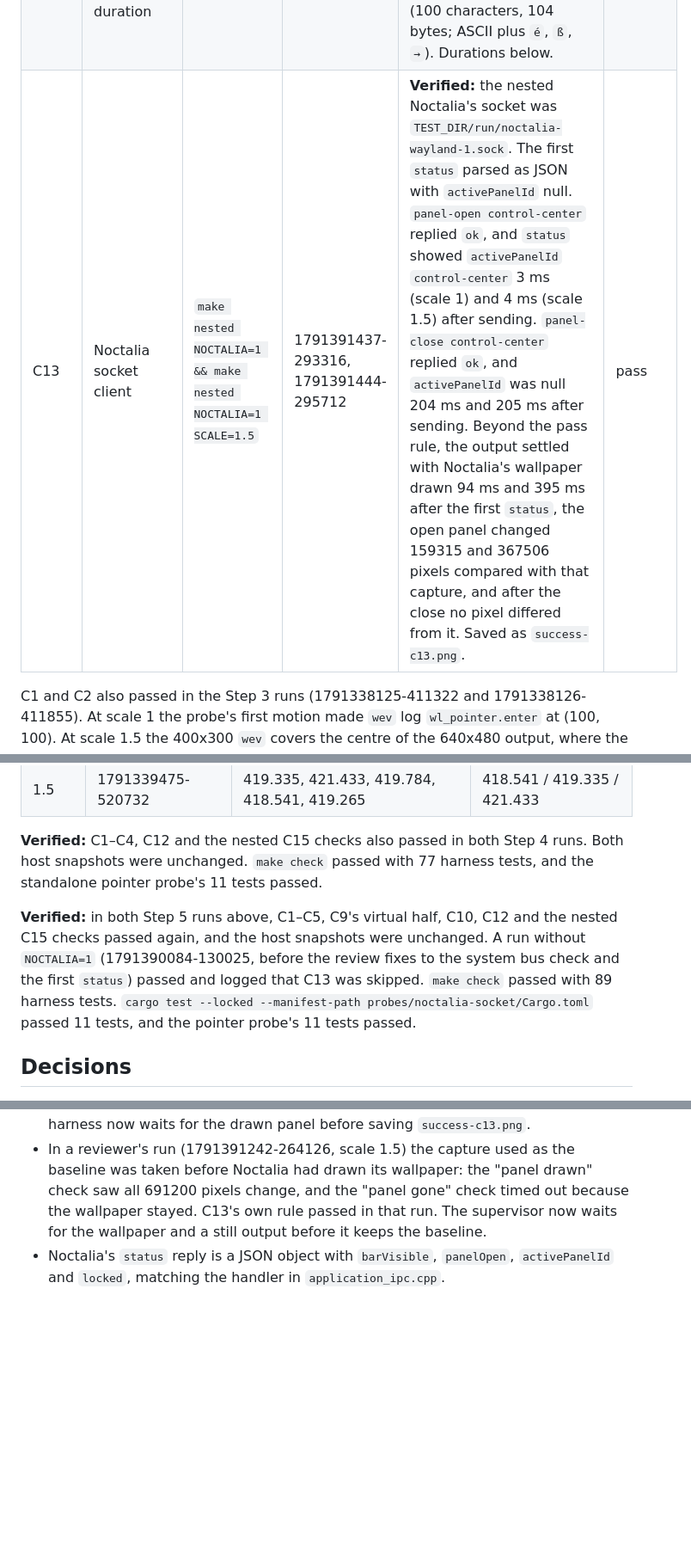
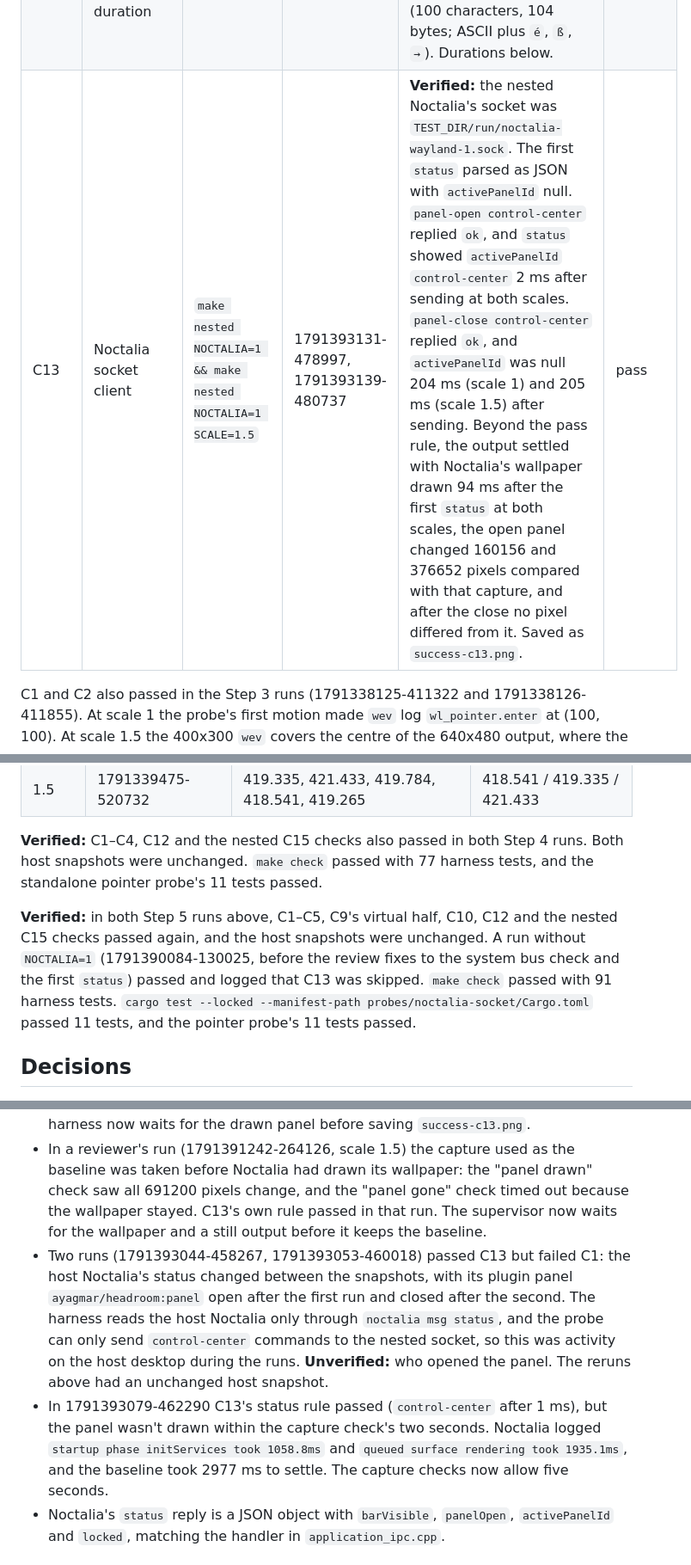
Before and after one commit to ayagmar/niri-computer-use, a Markdown page: docs/results/m0.md, 3 parts joined by grey strips. Shown at 86% size. GitHub-like rendering; blank space fills up the shorter version.

```diff
--- a/docs/results/m0.md
+++ b/docs/results/m0.md
@@ -16,7 +16,7 @@ Machine: niri 26.04 (8ed0da4) as `niri --session`, Noctalia 5.2.1, one output `D
 | C5(b) | Stdin gate | same runs | same runs | **Verified:** `wtype - -M ctrl -k a -m ctrl` stayed alive with stdin open for 2.000 s, with no key or modifier events. Closing stdin without data produced exactly one Ctrl+a pair and final modifiers zero. | pass |
 | C9 | Virtual key routing | same runs | same runs | **Verified virtual half:** exactly one F12 pair with Control and Shift, then final modifiers zero. `bind-fired` was absent before input and for the full second after it. **Unverified:** the physical positive control, reserved for Step 6; C9 as a whole is not complete. | virtual half pass |
 | C10 | 100-character typing duration | same runs | same runs | **Verified:** five calls per scale, each with exactly 100 ordered pairs decoding to `probes/keyboard/corpus.txt` (100 characters, 104 bytes; ASCII plus `é`, `ß`, `→`). Durations below. | pass |
-| C13 | Noctalia socket client | `make nested NOCTALIA=1 && make nested NOCTALIA=1 SCALE=1.5` | 1791391437-293316, 1791391444-295712 | **Verified:** the nested Noctalia's socket was `TEST_DIR/run/noctalia-wayland-1.sock`. The first `status` parsed as JSON with `activePanelId` null. `panel-open control-center` replied `ok`, and `status` showed `activePanelId` `control-center` 3 ms (scale 1) and 4 ms (scale 1.5) after sending. `panel-close control-center` replied `ok`, and `activePanelId` was null 204 ms and 205 ms after sending. Beyond the pass rule, the output settled with Noctalia's wallpaper drawn 94 ms and 395 ms after the first `status`, the open panel changed 159315 and 367506 pixels compared with that capture, and after the close no pixel differed from it. Saved as `success-c13.png`. | pass |
+| C13 | Noctalia socket client | `make nested NOCTALIA=1 && make nested NOCTALIA=1 SCALE=1.5` | 1791393131-478997, 1791393139-480737 | **Verified:** the nested Noctalia's socket was `TEST_DIR/run/noctalia-wayland-1.sock`. The first `status` parsed as JSON with `activePanelId` null. `panel-open control-center` replied `ok`, and `status` showed `activePanelId` `control-center` 2 ms after sending at both scales. `panel-close control-center` replied `ok`, and `activePanelId` was null 204 ms (scale 1) and 205 ms (scale 1.5) after sending. Beyond the pass rule, the output settled with Noctalia's wallpaper drawn 94 ms after the first `status` at both scales, the open panel changed 160156 and 376652 pixels compared with that capture, and after the close no pixel differed from it. Saved as `success-c13.png`. | pass |
 
 C1 and C2 also passed in the Step 3 runs (1791338125-411322 and 1791338126-411855). At scale 1 the probe's first motion made `wev` log `wl_pointer.enter` at (100, 100). At scale 1.5 the 400x300 `wev` covers the centre of the 640x480 output, where the pointer starts, so `wev` had already logged an enter at (320, 240) and then logged the probe's motion.
 
@@ -63,7 +63,7 @@ Wall-clock milliseconds from before starting each wtype child through stdin writ
 
 **Verified:** C1–C4, C12 and the nested C15 checks also passed in both Step 4 runs. Both host snapshots were unchanged. `make check` passed with 77 harness tests, and the standalone pointer probe's 11 tests passed.
 
-**Verified:** in both Step 5 runs above, C1–C5, C9's virtual half, C10, C12 and the nested C15 checks passed again, and the host snapshots were unchanged. A run without `NOCTALIA=1` (1791390084-130025, before the review fixes to the system bus check and the first `status`) passed and logged that C13 was skipped. `make check` passed with 89 harness tests. `cargo test --locked --manifest-path probes/noctalia-socket/Cargo.toml` passed 11 tests, and the pointer probe's 11 tests passed.
+**Verified:** in both Step 5 runs above, C1–C5, C9's virtual half, C10, C12 and the nested C15 checks passed again, and the host snapshots were unchanged. A run without `NOCTALIA=1` (1791390084-130025, before the review fixes to the system bus check and the first `status`) passed and logged that C13 was skipped. `make check` passed with 91 harness tests. `cargo test --locked --manifest-path probes/noctalia-socket/Cargo.toml` passed 11 tests, and the pointer probe's 11 tests passed.
 
 ## Decisions
 
@@ -84,6 +84,8 @@ Wall-clock milliseconds from before starting each wtype child through stdin writ
 - With `DBUS_SYSTEM_BUS_ADDRESS` pointing to `TEST_DIR/run/no-system-bus` (1791389870-113413, 1791390026-123526, 1791390041-125678 and both C13 runs above), `noctalia.log` says `system dbus disabled` and has no agent lines. The inhibitor polls in 1791389870-113413 and 1791390041-125678 show only the host Noctalia's inhibitor (PID 1486) while the nested Noctalia ran. The nested niri now logs two warnings, `error starting login1 watcher` and `error starting locale1 watcher`. Both watchers only read (lid switch, X11 keymap; `src/dbus/` at `v26.04`), and `localectl` reports `X11 Layout: (unset)` here, so the nested keymap doesn't change. C1's earlier "niri logged no warnings" was true before this change.
 - In 1791389870-113413 the screenshot taken right after `status` reported the panel open shows no panel. Noctalia reports the panel open before it is drawn, so the harness now waits for the drawn panel before saving `success-c13.png`.
 - In a reviewer's run (1791391242-264126, scale 1.5) the capture used as the baseline was taken before Noctalia had drawn its wallpaper: the "panel drawn" check saw all 691200 pixels change, and the "panel gone" check timed out because the wallpaper stayed. C13's own rule passed in that run. The supervisor now waits for the wallpaper and a still output before it keeps the baseline.
+- Two runs (1791393044-458267, 1791393053-460018) passed C13 but failed C1: the host Noctalia's status changed between the snapshots, with its plugin panel `ayagmar/headroom:panel` open after the first run and closed after the second. The harness reads the host Noctalia only through `noctalia msg status`, and the probe can only send `control-center` commands to the nested socket, so this was activity on the host desktop during the runs. **Unverified:** who opened the panel. The reruns above had an unchanged host snapshot.
+- In 1791393079-462290 C13's status rule passed (`control-center` after 1 ms), but the panel wasn't drawn within the capture check's two seconds. Noctalia logged `startup phase initServices took 1058.8ms` and `queued surface rendering took 1935.1ms`, and the baseline took 2977 ms to settle. The capture checks now allow five seconds.
 - Noctalia's `status` reply is a JSON object with `barVisible`, `panelOpen`, `activePanelId` and `locked`, matching the handler in `application_ipc.cpp`.
 
 ## Plan changes
```
Also changed, not shown: other parts of docs/results/m0.md (+1 -1 lines).
